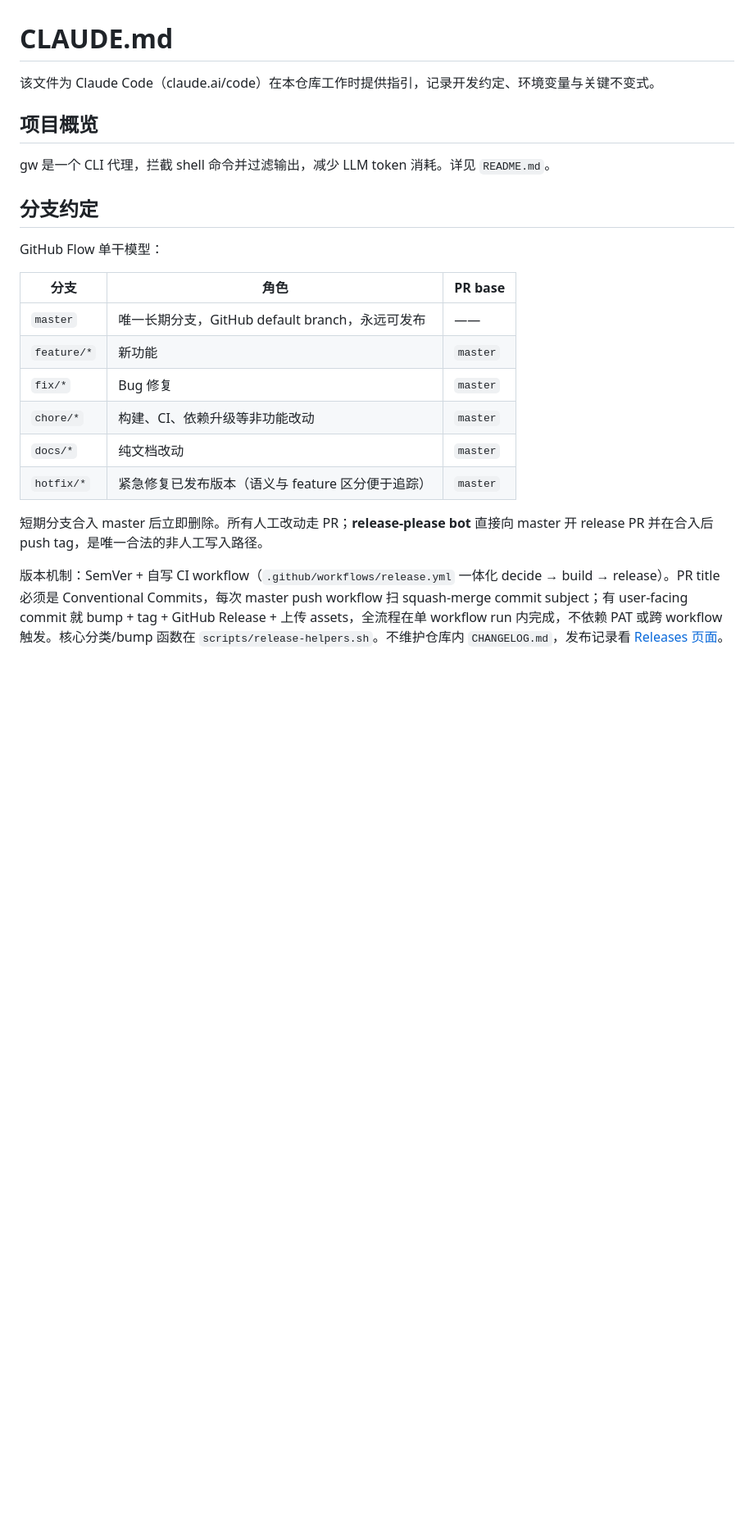
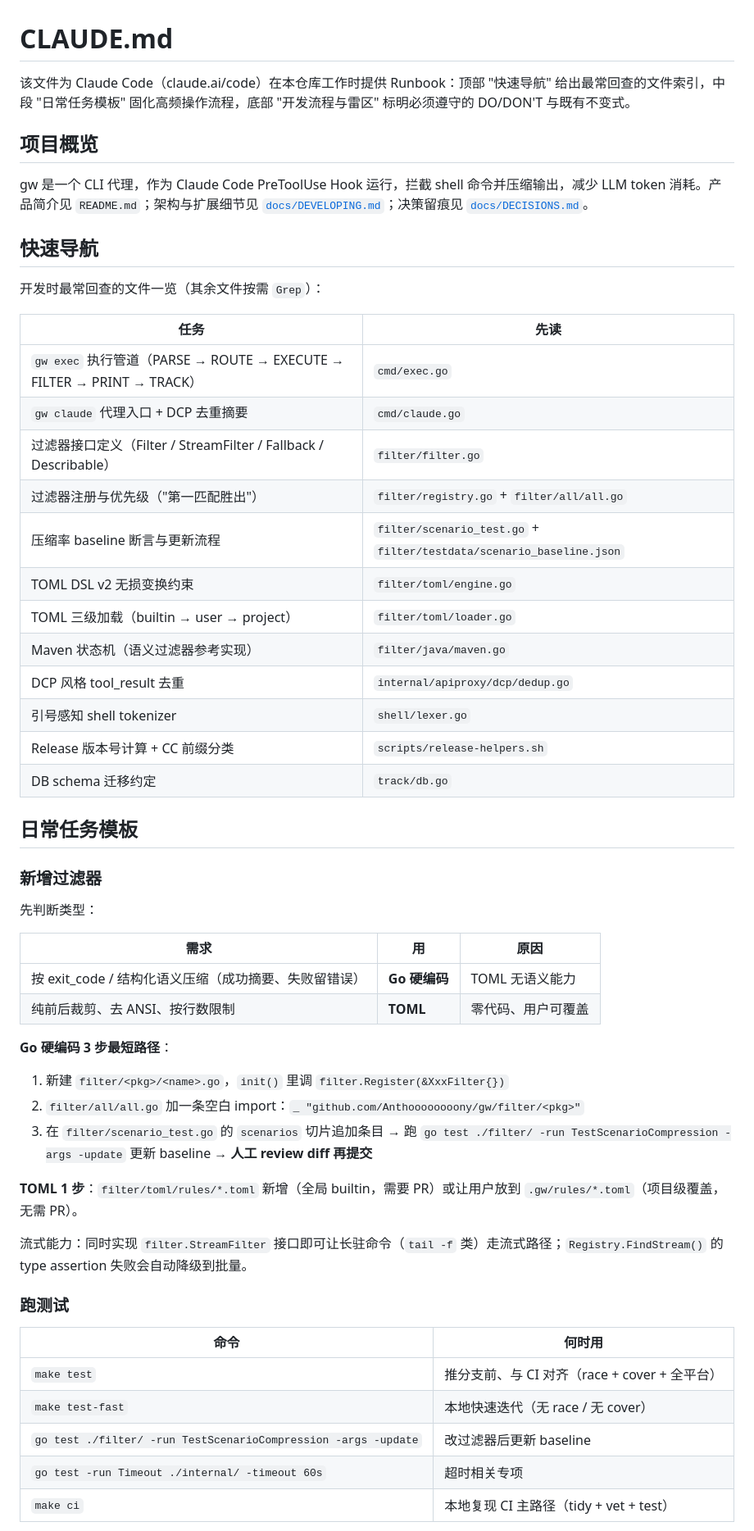
Before and after one commit to Anthoooooooony/gw, a Markdown page: CLAUDE.md, the part around one of its changes. Shown at 82% size. GitHub-like rendering; blank space fills up the shorter version.

```diff
--- a/CLAUDE.md
+++ b/CLAUDE.md
@@ -1,24 +1,58 @@
 # CLAUDE.md
 
-该文件为 Claude Code（claude.ai/code）在本仓库工作时提供指引，记录开发约定、环境变量与关键不变式。
+该文件为 Claude Code（claude.ai/code）在本仓库工作时提供 Runbook：顶部 "快速导航" 给出最常回查的文件索引，中段 "日常任务模板" 固化高频操作流程，底部 "开发流程与雷区" 标明必须遵守的 DO/DON'T 与既有不变式。
 
 ## 项目概览
 
-gw 是一个 CLI 代理，拦截 shell 命令并过滤输出，减少 LLM token 消耗。详见 `README.md`。
+gw 是一个 CLI 代理，作为 Claude Code PreToolUse Hook 运行，拦截 shell 命令并压缩输出，减少 LLM token 消耗。产品简介见 `README.md`；架构与扩展细节见 [`docs/DEVELOPING.md`](./docs/DEVELOPING.md)；决策留痕见 [`docs/DECISIONS.md`](./docs/DECISIONS.md)。
 
-## 分支约定
+## 快速导航
 
-GitHub Flow 单干模型：
+开发时最常回查的文件一览（其余文件按需 `Grep`）：
 
-| 分支 | 角色 | PR base |
-|------|------|---------|
-| `master` | 唯一长期分支，GitHub default branch，永远可发布 | —— |
-| `feature/*` | 新功能 | `master` |
-| `fix/*` | Bug 修复 | `master` |
-| `chore/*` | 构建、CI、依赖升级等非功能改动 | `master` |
-| `docs/*` | 纯文档改动 | `master` |
-| `hotfix/*` | 紧急修复已发布版本（语义与 feature 区分便于追踪） | `master` |
+| 任务 | 先读 |
+|------|------|
+| `gw exec` 执行管道（PARSE → ROUTE → EXECUTE → FILTER → PRINT → TRACK） | `cmd/exec.go` |
+| `gw claude` 代理入口 + DCP 去重摘要 | `cmd/claude.go` |
+| 过滤器接口定义（Filter / StreamFilter / Fallback / Describable） | `filter/filter.go` |
+| 过滤器注册与优先级（"第一匹配胜出"） | `filter/registry.go` + `filter/all/all.go` |
+| 压缩率 baseline 断言与更新流程 | `filter/scenario_test.go` + `filter/testdata/scenario_baseline.json` |
+| TOML DSL v2 无损变换约束 | `filter/toml/engine.go` |
+| TOML 三级加载（builtin → user → project） | `filter/toml/loader.go` |
+| Maven 状态机（语义过滤器参考实现） | `filter/java/maven.go` |
+| DCP 风格 tool_result 去重 | `internal/apiproxy/dcp/dedup.go` |
+| 引号感知 shell tokenizer | `shell/lexer.go` |
+| Release 版本号计算 + CC 前缀分类 | `scripts/release-helpers.sh` |
+| DB schema 迁移约定 | `track/db.go` |
 
-短期分支合入 master 后立即删除。所有人工改动走 PR；**release-please bot** 直接向 master 开 release PR 并在合入后 push tag，是唯一合法的非人工写入路径。
+## 日常任务模板
 
-版本机制：SemVer + 自写 CI workflow（`.github/workflows/release.yml` 一体化 decide → build → release）。PR title 必须是 Conventional Commits，每次 master push workflow 扫 squash-merge commit subject；有 user-facing commit 就 bump + tag + GitHub Release + 上传 assets，全流程在单 workflow run 内完成，不依赖 PAT 或跨 workflow 触发。核心分类/bump 函数在 `scripts/release-helpers.sh`。不维护仓库内 `CHANGELOG.md`，发布记录看 [Releases 页面](https://github.com/Anthoooooooony/gw/releases)。
+### 新增过滤器
+
+先判断类型：
+
+| 需求 | 用 | 原因 |
+|------|----|------|
+| 按 exit_code / 结构化语义压缩（成功摘要、失败留错误） | **Go 硬编码** | TOML 无语义能力 |
+| 纯前后裁剪、去 ANSI、按行数限制 | **TOML** | 零代码、用户可覆盖 |
+
+**Go 硬编码 3 步最短路径**：
+
+1. 新建 `filter/<pkg>/<name>.go`，`init()` 里调 `filter.Register(&XxxFilter{})`
+2. `filter/all/all.go` 加一条空白 import：`_ "github.com/Anthoooooooony/gw/filter/<pkg>"`
+3. 在 `filter/scenario_test.go` 的 `scenarios` 切片追加条目 → 跑 `go test ./filter/ -run TestScenarioCompression -args -update` 更新 baseline → **人工 review diff 再提交**
+
+**TOML 1 步**：`filter/toml/rules/*.toml` 新增（全局 builtin，需要 PR）或让用户放到 `.gw/rules/*.toml`（项目级覆盖，无需 PR）。
+
+流式能力：同时实现 `filter.StreamFilter` 接口即可让长驻命令（`tail -f` 类）走流式路径；`Registry.FindStream()` 的 type assertion 失败会自动降级到批量。
+
+### 跑测试
+
+| 命令 | 何时用 |
+|------|------|
+| `make test` | 推分支前、与 CI 对齐（race + cover + 全平台） |
+| `make test-fast` | 本地快速迭代（无 race / 无 cover） |
+| `go test ./filter/ -run TestScenarioCompression -args -update` | 改过滤器后更新 baseline |
+| `go test -run Timeout ./internal/ -timeout 60s` | 超时相关专项 |
+| `make ci` | 本地复现 CI 主路径（tidy + vet + test） |
+
```
Also changed, not shown: other parts of CLAUDE.md (+80 -38 lines).
